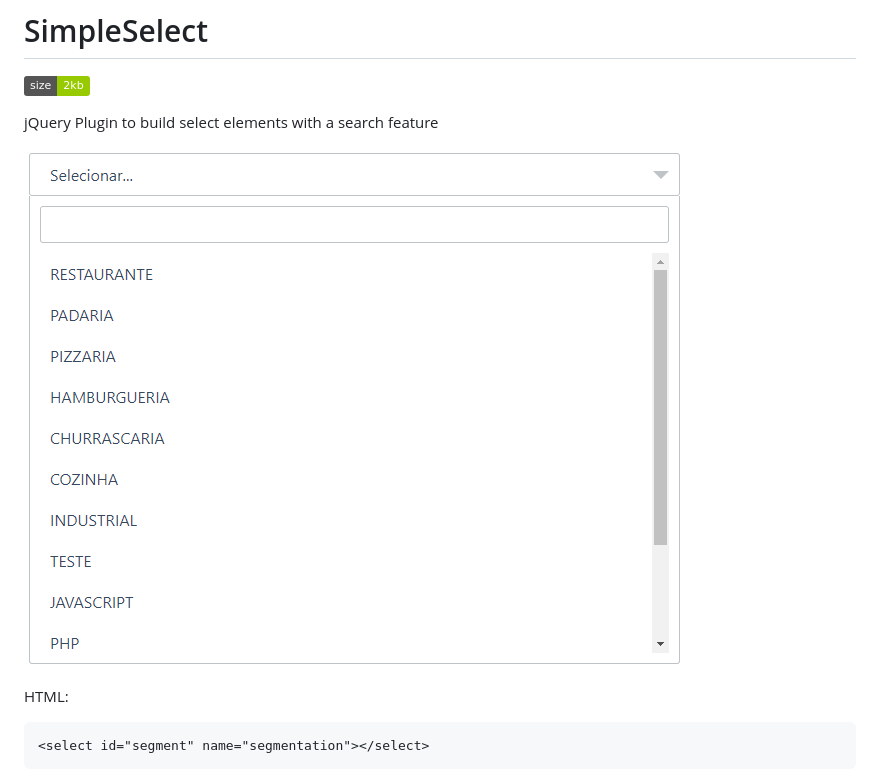
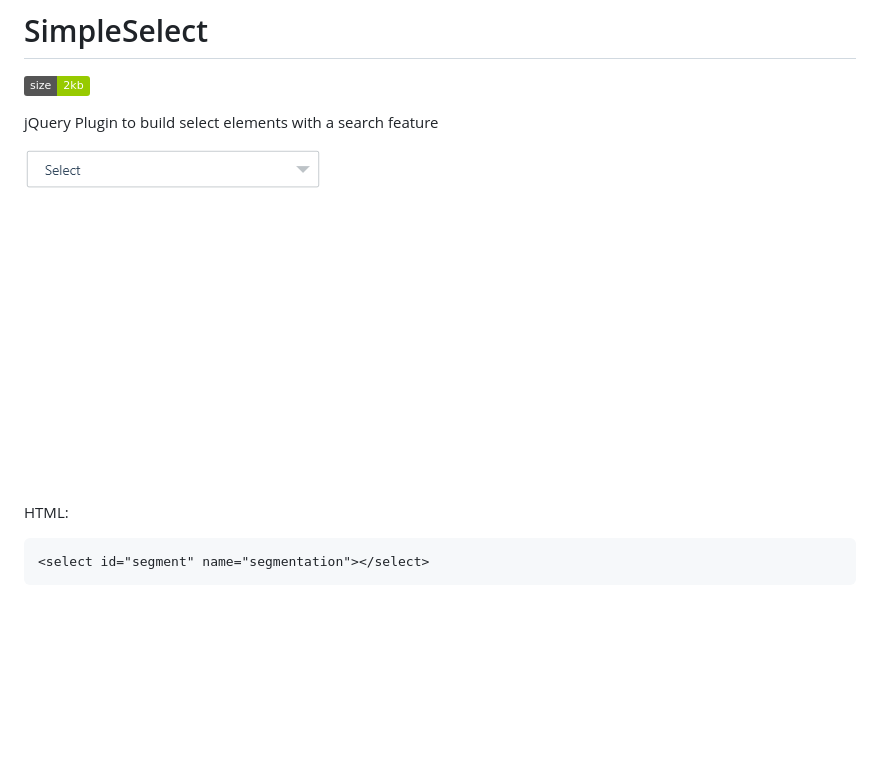
Before and after one commit to jeffersonRibeiro/jquery-simpleSelect, a Markdown page: README.md, the part around the change. GitHub-like rendering; pictures changed too: doc/demo.gif (added); badges without logos; blank space fills up the shorter version.

```diff
--- a/README.md
+++ b/README.md
@@ -4,7 +4,7 @@
 
 jQuery Plugin to build select elements with a search feature
 
-![alt text](./doc/example.png "SimpleSelect Component")
+![alt text](./doc/demo.gif "SimpleSelect Component")
 
 HTML:
 ~~~html
```
Also changed, not shown: 1 other file.
